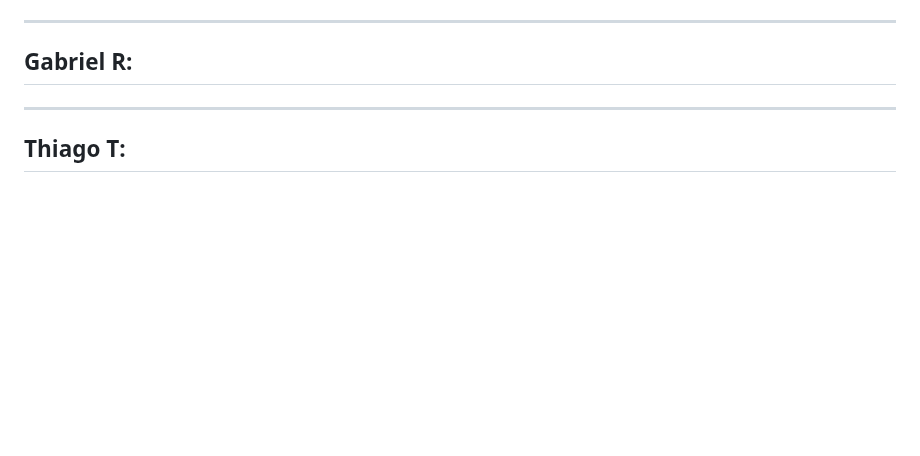
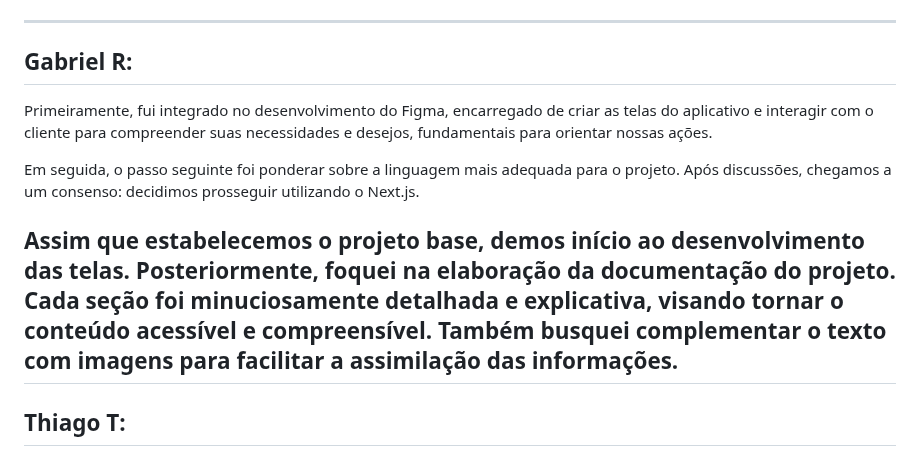
Before and after one commit to ThiagoTav/ADS_API_IoT, a Markdown page: contribuicao.md, the part around the change. Rendered like a GitHub page; blank space fills up the shorter version.

```diff
--- a/contribuicao.md
+++ b/contribuicao.md
@@ -12,7 +12,11 @@ Em resumo, as modificações nos componentes `AlertCard`, `Profile` e `Graphic`,
 ---
 
 ## **Gabriel R:**
+Primeiramente, fui integrado no desenvolvimento do Figma, encarregado de criar as telas do aplicativo e interagir com o cliente para compreender suas necessidades e desejos, fundamentais para orientar nossas ações.
 
+Em seguida, o passo seguinte foi ponderar sobre a linguagem mais adequada para o projeto. Após discussões, chegamos a um consenso: decidimos prosseguir utilizando o Next.js.
+
+Assim que estabelecemos o projeto base, demos início ao desenvolvimento das telas. Posteriormente, foquei na elaboração da documentação do projeto. Cada seção foi minuciosamente detalhada e explicativa, visando tornar o conteúdo acessível e compreensível. Também busquei complementar o texto com imagens para facilitar a assimilação das informações.
 ---
 
 ## **Thiago T:**
```
